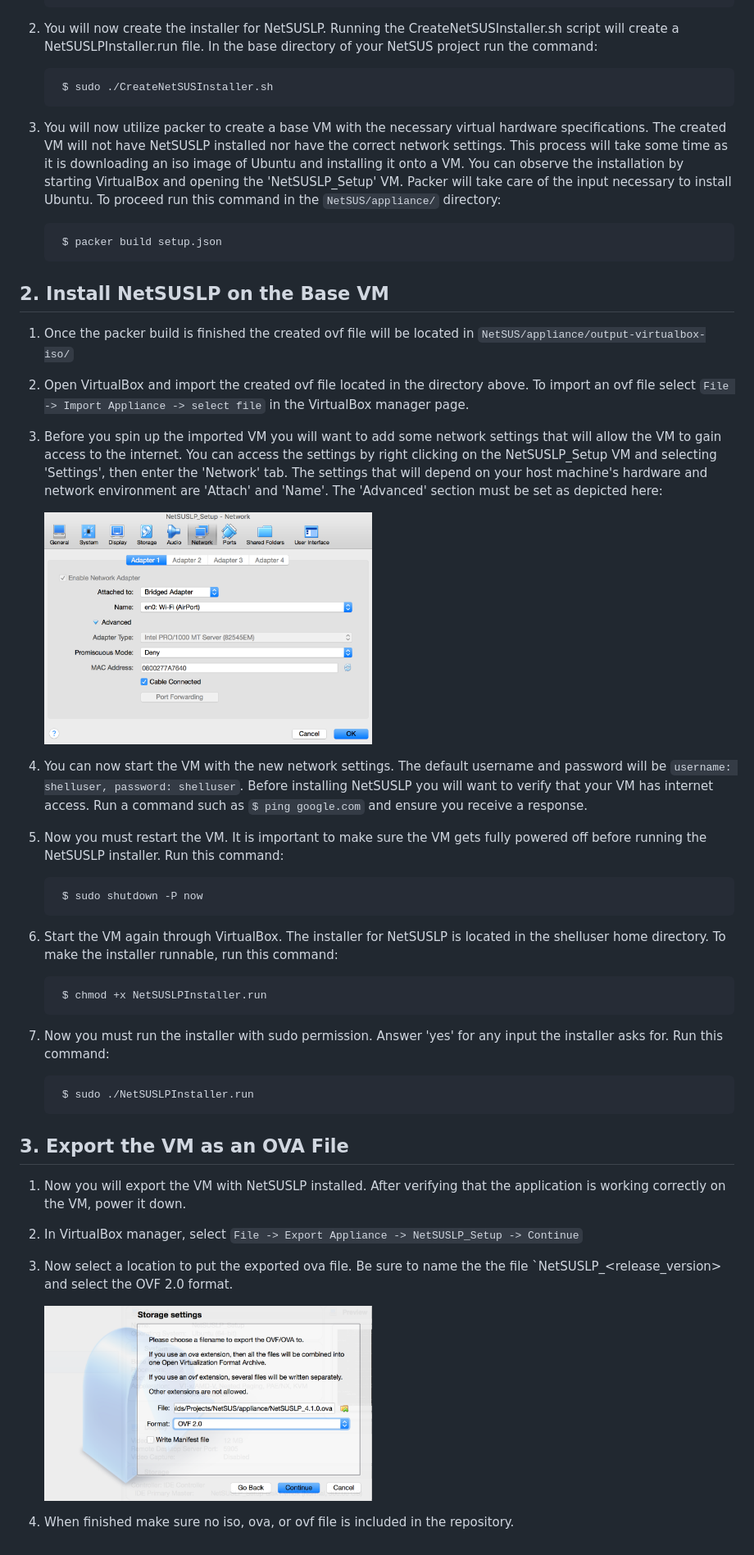
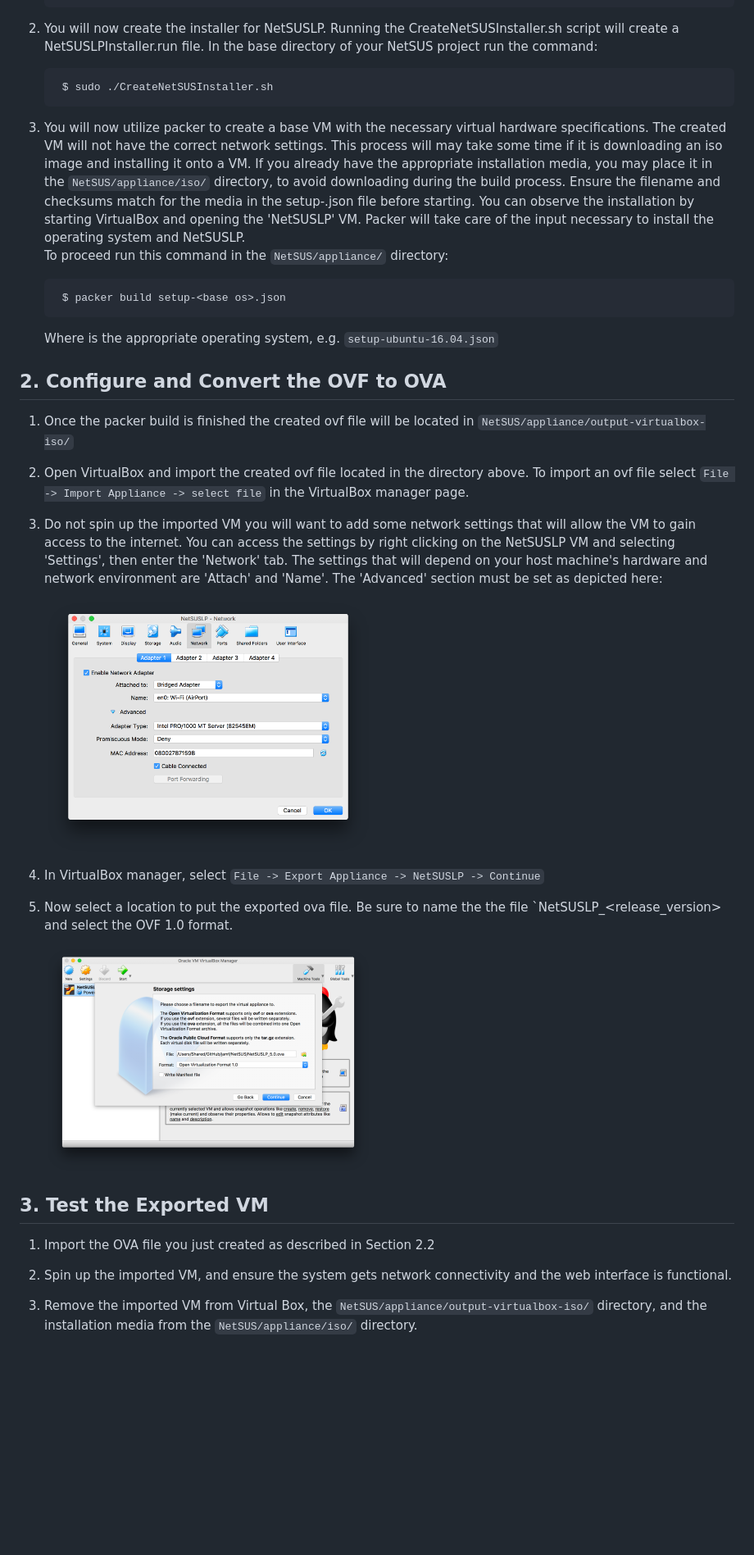
Before and after one commit to jamf/NetSUS, a Markdown page: appliance/README.md, the part around the change. Shown: that part at 82% size. GitHub-like rendering; pictures changed too: docs/images/attachments/vbox_export.png, docs/images/attachments/vbox_network.png; blank space fills up the shorter version.

```diff
--- a/appliance/README.md
+++ b/appliance/README.md
@@ -40,42 +40,33 @@ On a Debian host machine (Ubuntu). For packer you will need to use the downloade
 
 		$ sudo ./CreateNetSUSInstaller.sh
 
-3. You will now utilize packer to create a base VM with the necessary virtual hardware specifications. The created VM will not have NetSUSLP installed nor have the correct network settings. This process will take some time as it is downloading an iso image of Ubuntu and installing it onto a VM. You can observe the installation by starting VirtualBox and opening the 'NetSUSLP_Setup' VM. Packer will take care of the input necessary to install Ubuntu. To proceed run this command in the `NetSUS/appliance/` directory:
+3. You will now utilize packer to create a base VM with the necessary virtual hardware specifications. The created VM will not have the correct network settings. This process will may take some time if it is downloading an iso image and installing it onto a VM. If you already have the appropriate installation media, you may place it in the `NetSUS/appliance/iso/` directory, to avoid downloading during the build process. Ensure the filename and checksums match for the media in the setup-<base os>.json file before starting. You can observe the installation by starting VirtualBox and opening the 'NetSUSLP' VM. Packer will take care of the input necessary to install the operating system and NetSUSLP.\
+   To proceed run this command in the `NetSUS/appliance/` directory:
 
-		$ packer build setup.json
+		$ packer build setup-<base os>.json
 
-## 2. Install NetSUSLP on the Base VM
+   Where <base-os> is the appropriate operating system, e.g. `setup-ubuntu-16.04.json`
+
+## 2. Configure and Convert the OVF to OVA
 
 1. Once the packer build is finished the created ovf file will be located in `NetSUS/appliance/output-virtualbox-iso/`
 
 2. Open VirtualBox and import the created ovf file located in the directory above. To import an ovf file select `File -> Import Appliance -> select file` in the VirtualBox manager page.
 
-3. Before you spin up the imported VM you will want to add some network settings that will allow the VM to gain access to the internet. You can access the settings by right clicking on the NetSUSLP_Setup VM and selecting 'Settings', then enter the 'Network' tab. The settings that will depend on your host machine's hardware and network environment are 'Attach' and 'Name'. The 'Advanced' section must be set as depicted here:
+3. Do not spin up the imported VM you will want to add some network settings that will allow the VM to gain access to the internet. You can access the settings by right clicking on the NetSUSLP VM and selecting 'Settings', then enter the 'Network' tab. The settings that will depend on your host machine's hardware and network environment are 'Attach' and 'Name'. The 'Advanced' section must be set as depicted here:
 
  	<img src="../docs/images/attachments/vbox_network.png" width="400">
 
-4. You can now start the VM with the new network settings. The default username and password will be `username: shelluser, password: shelluser`. Before installing NetSUSLP you will want to verify that your VM has internet access. Run a command such as `$ ping google.com` and ensure you receive a response.
+4. In VirtualBox manager, select `File -> Export Appliance -> NetSUSLP -> Continue`
 
-5. Now you must restart the VM. It is important to make sure the VM gets fully powered off before running the NetSUSLP installer. Run this command:
-
-		$ sudo shutdown -P now
-
-6. Start the VM again through VirtualBox. The installer for NetSUSLP is located in the shelluser home directory. To make the installer runnable, run this command:
-
-		$ chmod +x NetSUSLPInstaller.run
-
-7. Now you must run the installer with sudo permission. Answer 'yes' for any input the installer asks for. Run this command:
-
-		$ sudo ./NetSUSLPInstaller.run
-
-## 3. Export the VM as an OVA File
-
-1. Now you will export the VM with NetSUSLP installed. After verifying that the application is working correctly on the VM, power it down.
-
-2. In VirtualBox manager, select `File -> Export Appliance -> NetSUSLP_Setup -> Continue`
-
-3. Now select a location to put the exported ova file. Be sure to name the the file `NetSUSLP_<release_version> and select the OVF 2.0 format.
+5. Now select a location to put the exported ova file. Be sure to name the the file `NetSUSLP_<release_version> and select the OVF 1.0 format.
 
 	<img src="../docs/images/attachments/vbox_export.png" width="400">
 
-4. When finished make sure no iso, ova, or ovf file is included in the repository.
+## 3. Test the Exported VM
+
+1. Import the OVA file you just created as described in Section 2.2
+
+2. Spin up the imported VM, and ensure the system gets network connectivity and the web interface is functional.
+
+3. Remove the imported VM from Virtual Box, the `NetSUS/appliance/output-virtualbox-iso/` directory, and the installation media from the `NetSUS/appliance/iso/` directory.
```
